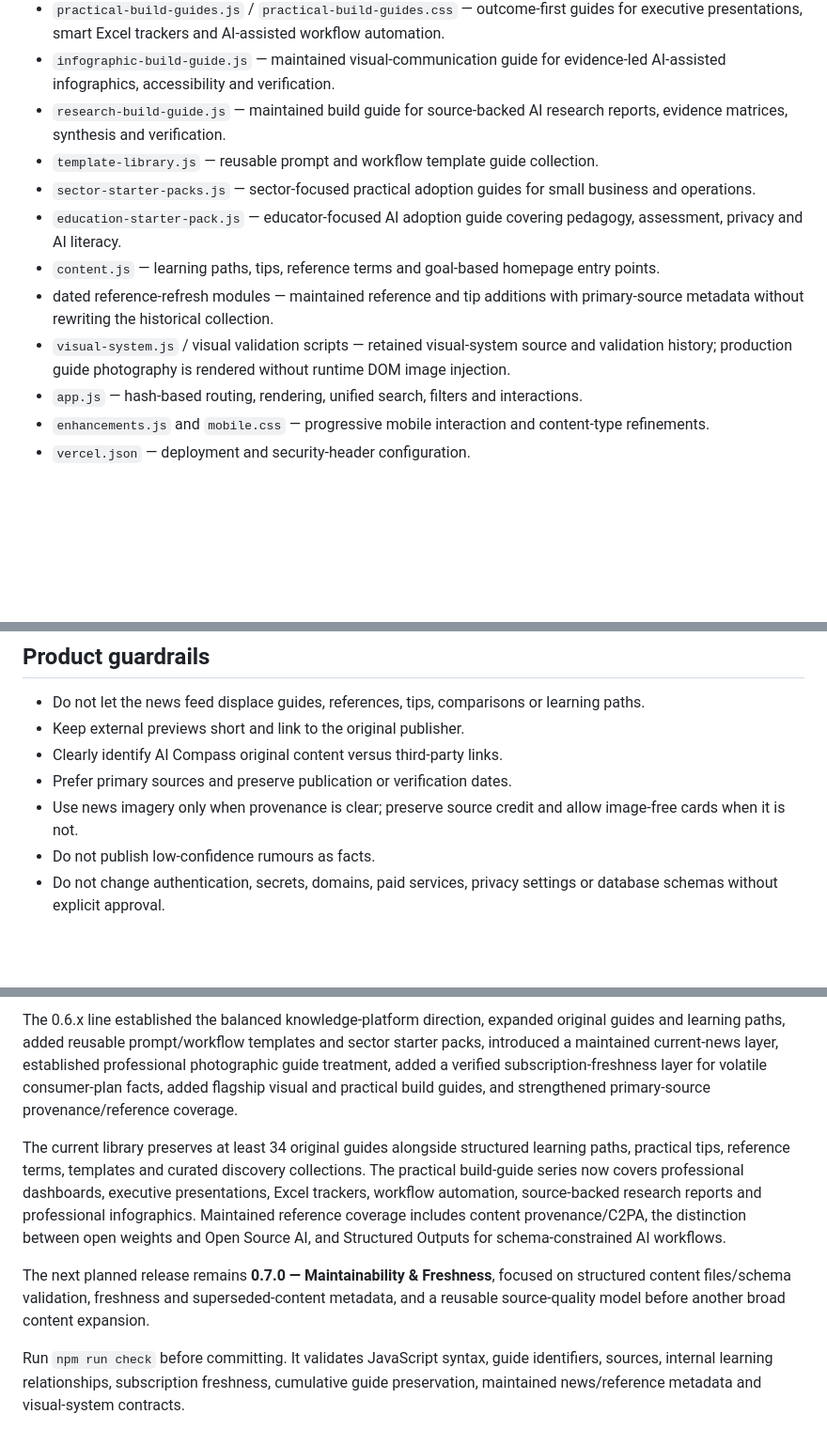
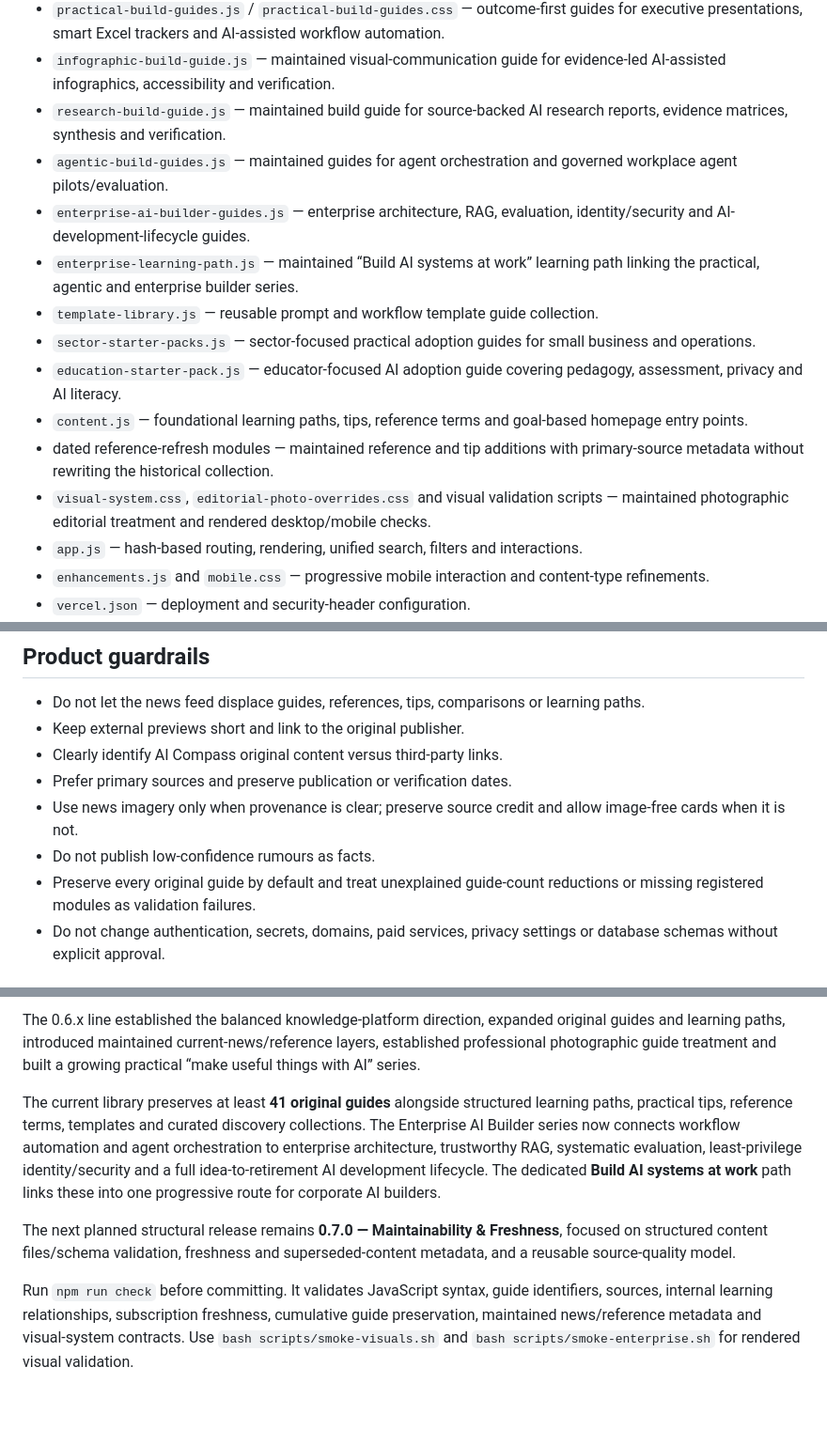
Before and after one commit to Mr-Meow-ZA/ai-compass, a Markdown page: README.md, 3 parts joined by grey strips. Shown at 94% size. Drawn GitHub-style; blank space fills up the shorter version.

Commit message:
Refresh README for enterprise AI builder release

```diff
--- a/README.md
+++ b/README.md
@@ -37,12 +37,15 @@ The homepage should balance these pillars. News should support discovery without
 - `practical-build-guides.js` / `practical-build-guides.css` — outcome-first guides for executive presentations, smart Excel trackers and AI-assisted workflow automation.
 - `infographic-build-guide.js` — maintained visual-communication guide for evidence-led AI-assisted infographics, accessibility and verification.
 - `research-build-guide.js` — maintained build guide for source-backed AI research reports, evidence matrices, synthesis and verification.
+- `agentic-build-guides.js` — maintained guides for agent orchestration and governed workplace agent pilots/evaluation.
+- `enterprise-ai-builder-guides.js` — enterprise architecture, RAG, evaluation, identity/security and AI-development-lifecycle guides.
+- `enterprise-learning-path.js` — maintained “Build AI systems at work” learning path linking the practical, agentic and enterprise builder series.
 - `template-library.js` — reusable prompt and workflow template guide collection.
 - `sector-starter-packs.js` — sector-focused practical adoption guides for small business and operations.
 - `education-starter-pack.js` — educator-focused AI adoption guide covering pedagogy, assessment, privacy and AI literacy.
-- `content.js` — learning paths, tips, reference terms and goal-based homepage entry points.
+- `content.js` — foundational learning paths, tips, reference terms and goal-based homepage entry points.
 - dated reference-refresh modules — maintained reference and tip additions with primary-source metadata without rewriting the historical collection.
-- `visual-system.js` / visual validation scripts — retained visual-system source and validation history; production guide photography is rendered without runtime DOM image injection.
+- `visual-system.css`, `editorial-photo-overrides.css` and visual validation scripts — maintained photographic editorial treatment and rendered desktop/mobile checks.
 - `app.js` — hash-based routing, rendering, unified search, filters and interactions.
 - `enhancements.js` and `mobile.css` — progressive mobile interaction and content-type refinements.
 - `vercel.json` — deployment and security-header configuration.
@@ -85,6 +88,7 @@ The Vercel project is connected directly to this repository. Older payload-based
 - Prefer primary sources and preserve publication or verification dates.
 - Use news imagery only when provenance is clear; preserve source credit and allow image-free cards when it is not.
 - Do not publish low-confidence rumours as facts.
+- Preserve every original guide by default and treat unexplained guide-count reductions or missing registered modules as validation failures.
 - Do not change authentication, secrets, domains, paid services, privacy settings or database schemas without explicit approval.
 
 ## Status
@@ -93,8 +97,8 @@ The Vercel project is connected directly to this repository. Older payload-based
 
-The 0.6.x line established the balanced knowledge-platform direction, expanded original guides and learning paths, added reusable prompt/workflow templates and sector starter packs, introduced a maintained current-news layer, established professional photographic guide treatment, added a verified subscription-freshness layer for volatile consumer-plan facts, added flagship visual and practical build guides, and strengthened primary-source provenance/reference coverage.
+The 0.6.x line established the balanced knowledge-platform direction, expanded original guides and learning paths, introduced maintained current-news/reference layers, established professional photographic guide treatment and built a growing practical “make useful things with AI” series.
 
-The current library preserves at least 34 original guides alongside structured learning paths, practical tips, reference terms, templates and curated discovery collections. The practical build-guide series now covers professional dashboards, executive presentations, Excel trackers, workflow automation, source-backed research reports and professional infographics. Maintained reference coverage includes content provenance/C2PA, the distinction between open weights and Open Source AI, and Structured Outputs for schema-constrained AI workflows.
+The current library preserves at least **41 original guides** alongside structured learning paths, practical tips, reference terms, templates and curated discovery collections. The Enterprise AI Builder series now connects workflow automation and agent orchestration to enterprise architecture, trustworthy RAG, systematic evaluation, least-privilege identity/security and a full idea-to-retirement AI development lifecycle. The dedicated **Build AI systems at work** path links these into one progressive route for corporate AI builders.
 
-The next planned release remains **0.7.0 — Maintainability & Freshness**, focused on structured content files/schema validation, freshness and superseded-content metadata, and a reusable source-quality model before another broad content expansion.
+The next planned structural release remains **0.7.0 — Maintainability & Freshness**, focused on structured content files/schema validation, freshness and superseded-content metadata, and a reusable source-quality model.
 
-Run `npm run check` before committing. It validates JavaScript syntax, guide identifiers, sources, internal learning relationships, subscription freshness, cumulative guide preservation, maintained news/reference metadata and visual-system contracts.
+Run `npm run check` before committing. It validates JavaScript syntax, guide identifiers, sources, internal learning relationships, subscription freshness, cumulative guide preservation, maintained news/reference metadata and visual-system contracts. Use `bash scripts/smoke-visuals.sh` and `bash scripts/smoke-enterprise.sh` for rendered visual validation.
```
Also changed, not shown: other parts of README.md (+1 -1 lines).
